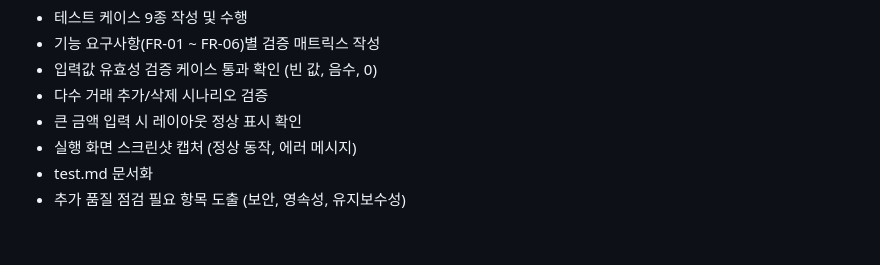
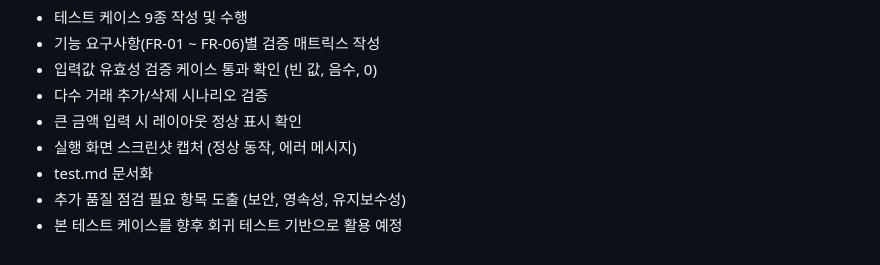
Before and after one commit to kmsbbok/SoftwareEngineering-Vibe-Coding-Report, a Markdown page: README.md, the part around the change. Rendered like a GitHub page.

Commit message:
Document future use of test cases for regression
Add note about using test cases for regression testing

```diff
--- a/README.md
+++ b/README.md
@@ -96,3 +96,4 @@ AI는 다음 과정에서 보조 도구로 사용한다.
 - 실행 화면 스크린샷 캡처 (정상 동작, 에러 메시지)
 - test.md 문서화
 - 추가 품질 점검 필요 항목 도출 (보안, 영속성, 유지보수성)
+- 본 테스트 케이스를 향후 회귀 테스트 기반으로 활용 예정
```
